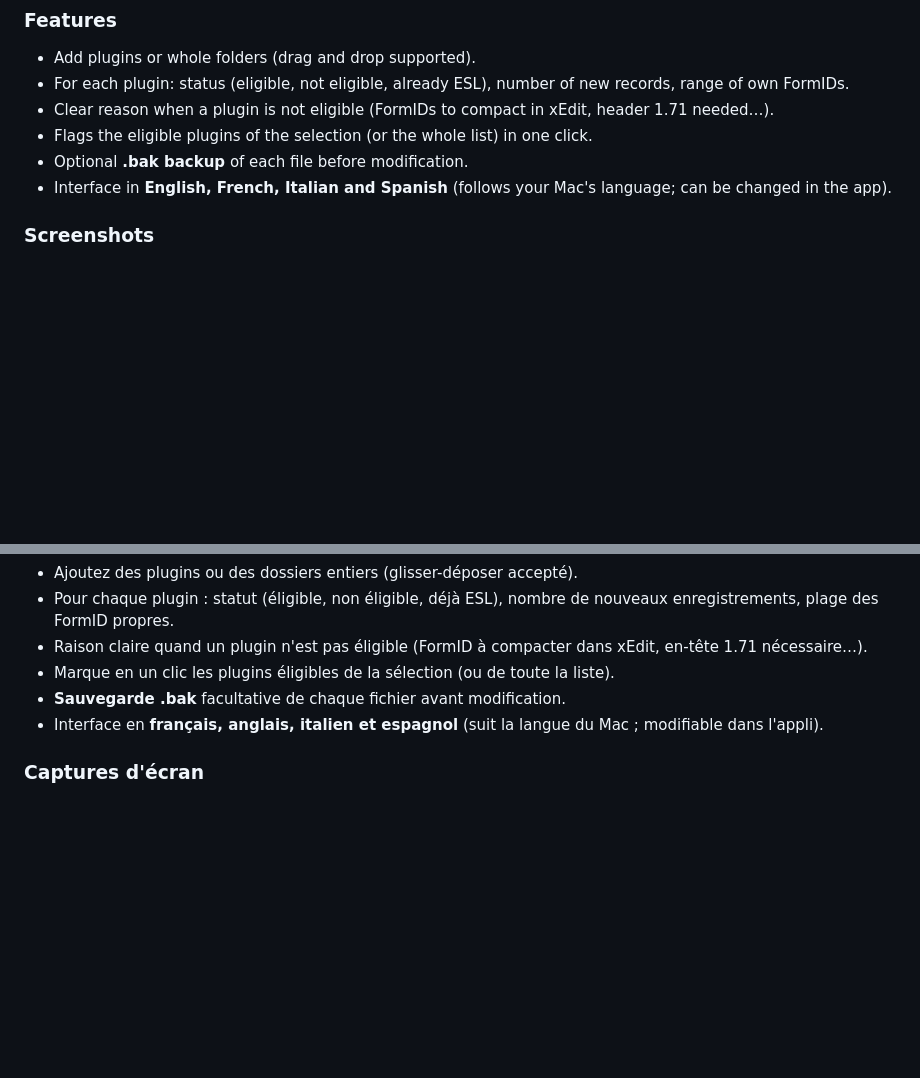
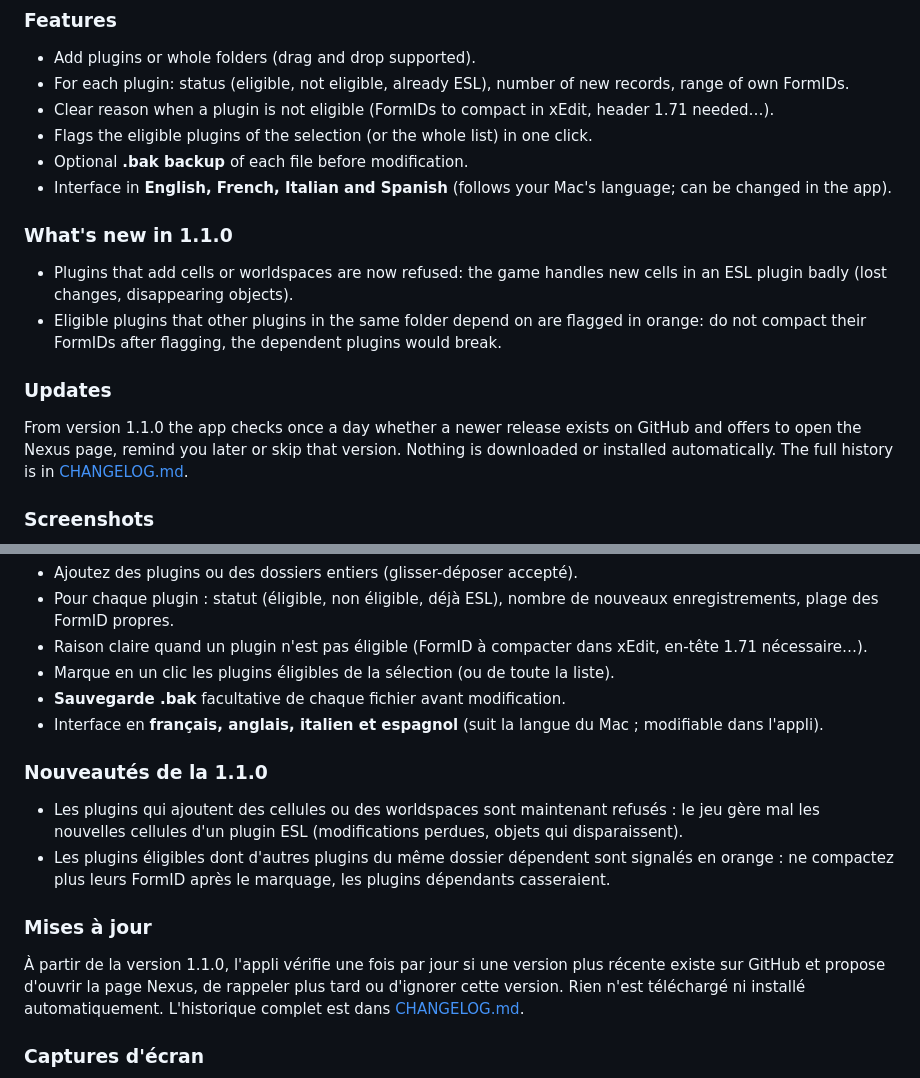
Before and after one commit to starbudweiser/eSLIFY, a Markdown page: README.md, 2 parts joined by grey strips. Drawn GitHub-style; blank space fills up the shorter version.

Commit message:
Documentation : nouveautés de la version, mises à jour et CHANGELOG
Co-Authored-By: Claude Sonnet 5.5 <noreply@anthropic.com>

```diff
--- a/README.md
+++ b/README.md
@@ -22,6 +22,15 @@ Light plugins (ESL-flagged) don't count toward the 254-plugin limit. But flaggin
 - Flags the eligible plugins of the selection (or the whole list) in one click.
 - Optional **.bak backup** of each file before modification.
 - Interface in **English, French, Italian and Spanish** (follows your Mac's language; can be changed in the app).
+
+### What's new in 1.1.0
+
+- Plugins that add cells or worldspaces are now refused: the game handles new cells in an ESL plugin badly (lost changes, disappearing objects).
+- Eligible plugins that other plugins in the same folder depend on are flagged in orange: do not compact their FormIDs after flagging, the dependent plugins would break.
+
+### Updates
+
+From version 1.1.0 the app checks once a day whether a newer release exists on GitHub and offers to open the Nexus page, remind you later or skip that version. Nothing is downloaded or installed automatically. The full history is in [CHANGELOG.md](CHANGELOG.md).
 
 ### Screenshots
 
@@ -79,6 +88,15 @@ Les plugins légers (drapeau ESL) ne comptent pas dans la limite de 254 plugins.
 - **Sauvegarde .bak** facultative de chaque fichier avant modification.
 - Interface en **français, anglais, italien et espagnol** (suit la langue du Mac ; modifiable dans l'appli).
 
+### Nouveautés de la 1.1.0
+
+- Les plugins qui ajoutent des cellules ou des worldspaces sont maintenant refusés : le jeu gère mal les nouvelles cellules d'un plugin ESL (modifications perdues, objets qui disparaissent).
+- Les plugins éligibles dont d'autres plugins du même dossier dépendent sont signalés en orange : ne compactez plus leurs FormID après le marquage, les plugins dépendants casseraient.
+
+### Mises à jour
+
+À partir de la version 1.1.0, l'appli vérifie une fois par jour si une version plus récente existe sur GitHub et propose d'ouvrir la page Nexus, de rappeler plus tard ou d'ignorer cette version. Rien n'est téléchargé ni installé automatiquement. L'historique complet est dans [CHANGELOG.md](CHANGELOG.md).
+
 ### Captures d'écran
 
 ![Vérification de l'éligibilité de tout un dossier Data](docs/screenshots/02_check.png)
```
Also changed, not shown: CHANGELOG.md (added, +23 -0 lines).
